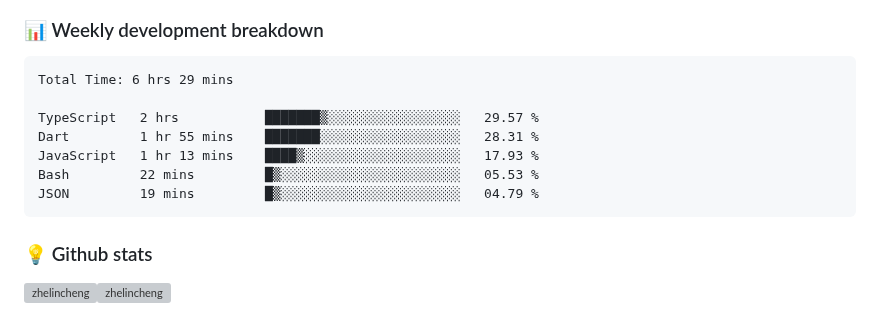
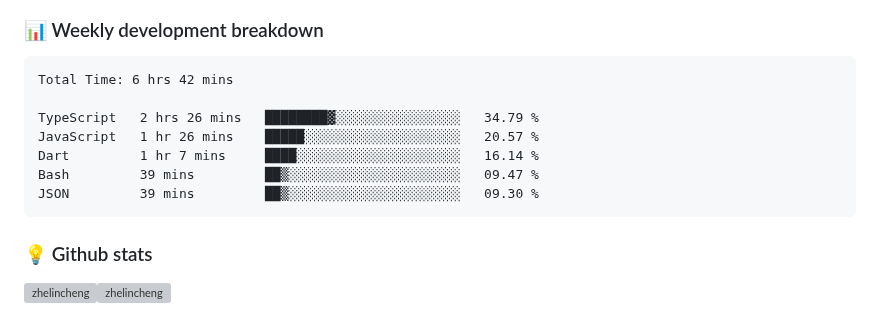
Before and after one commit to ZhelinCheng/ZhelinCheng, a Markdown page: README.md, the part around the change. GitHub-like rendering; grey boxes are pictures that could not be loaded.

Commit message:
Updated waka-readme graph with new metrics

````diff
--- a/README.md
+++ b/README.md
@@ -190,13 +190,13 @@ Here are some ideas to get you started:
 <!--START_SECTION:waka-->
 
 ```txt
-Total Time: 6 hrs 29 mins
+Total Time: 6 hrs 42 mins
 
-TypeScript   2 hrs           ███████▒░░░░░░░░░░░░░░░░░   29.57 %
-Dart         1 hr 55 mins    ███████░░░░░░░░░░░░░░░░░░   28.31 %
-JavaScript   1 hr 13 mins    ████▒░░░░░░░░░░░░░░░░░░░░   17.93 %
-Bash         22 mins         █▒░░░░░░░░░░░░░░░░░░░░░░░   05.53 %
-JSON         19 mins         █▒░░░░░░░░░░░░░░░░░░░░░░░   04.79 %
+TypeScript   2 hrs 26 mins   ████████▓░░░░░░░░░░░░░░░░   34.79 %
+JavaScript   1 hr 26 mins    █████░░░░░░░░░░░░░░░░░░░░   20.57 %
+Dart         1 hr 7 mins     ████░░░░░░░░░░░░░░░░░░░░░   16.14 %
+Bash         39 mins         ██▒░░░░░░░░░░░░░░░░░░░░░░   09.47 %
+JSON         39 mins         ██▒░░░░░░░░░░░░░░░░░░░░░░   09.30 %
 ```
 
 <!--END_SECTION:waka-->
````
